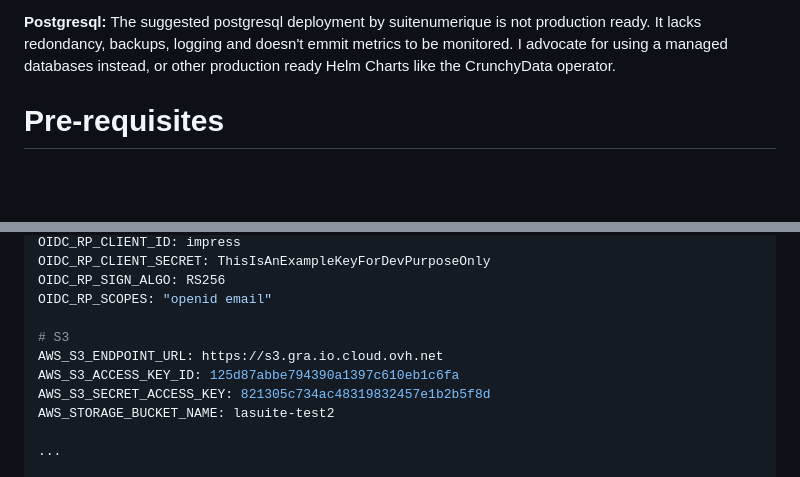
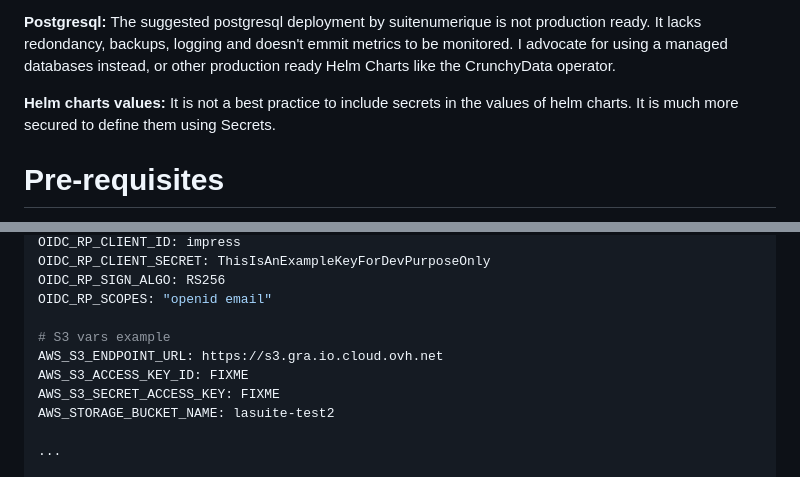
Before and after one commit to tdr2d/cloud-native-cheat, a Markdown page: kubernetes/lasuite/docs.md, 2 parts joined by grey strips. Rendered like a GitHub page; blank space fills up the shorter version.

Commit message:
added lasuite k8s docs

```diff
--- a/kubernetes/lasuite/docs.md
+++ b/kubernetes/lasuite/docs.md
@@ -14,6 +14,9 @@ In production Keycloak would be better installed in http mode. Https would need
 
 **Postgresql:**
 The suggested postgresql deployment by suitenumerique is not production ready. It lacks redondancy, backups, logging and doesn't emmit metrics to be monitored. I advocate for using a managed databases instead, or other production ready Helm Charts like the CrunchyData operator.
+
+**Helm charts values:**
+It is not a best practice to include secrets in the values of helm charts. It is much more secured to define them using Secrets.
 
 # Pre-requisites
 - kubectl and helm cli
@@ -68,10 +71,10 @@ OIDC_RP_CLIENT_SECRET: ThisIsAnExampleKeyForDevPurposeOnly
 OIDC_RP_SIGN_ALGO: RS256
 OIDC_RP_SCOPES: "openid email"
 
-# S3
+# S3 vars example
 AWS_S3_ENDPOINT_URL: https://s3.gra.io.cloud.ovh.net
-AWS_S3_ACCESS_KEY_ID: 125d87abbe794390a1397c610eb1c6fa
-AWS_S3_SECRET_ACCESS_KEY: 821305c734ac48319832457e1b2b5f8d
+AWS_S3_ACCESS_KEY_ID: FIXME
+AWS_S3_SECRET_ACCESS_KEY: FIXME
 AWS_STORAGE_BUCKET_NAME: lasuite-test2
 
 ...
```
